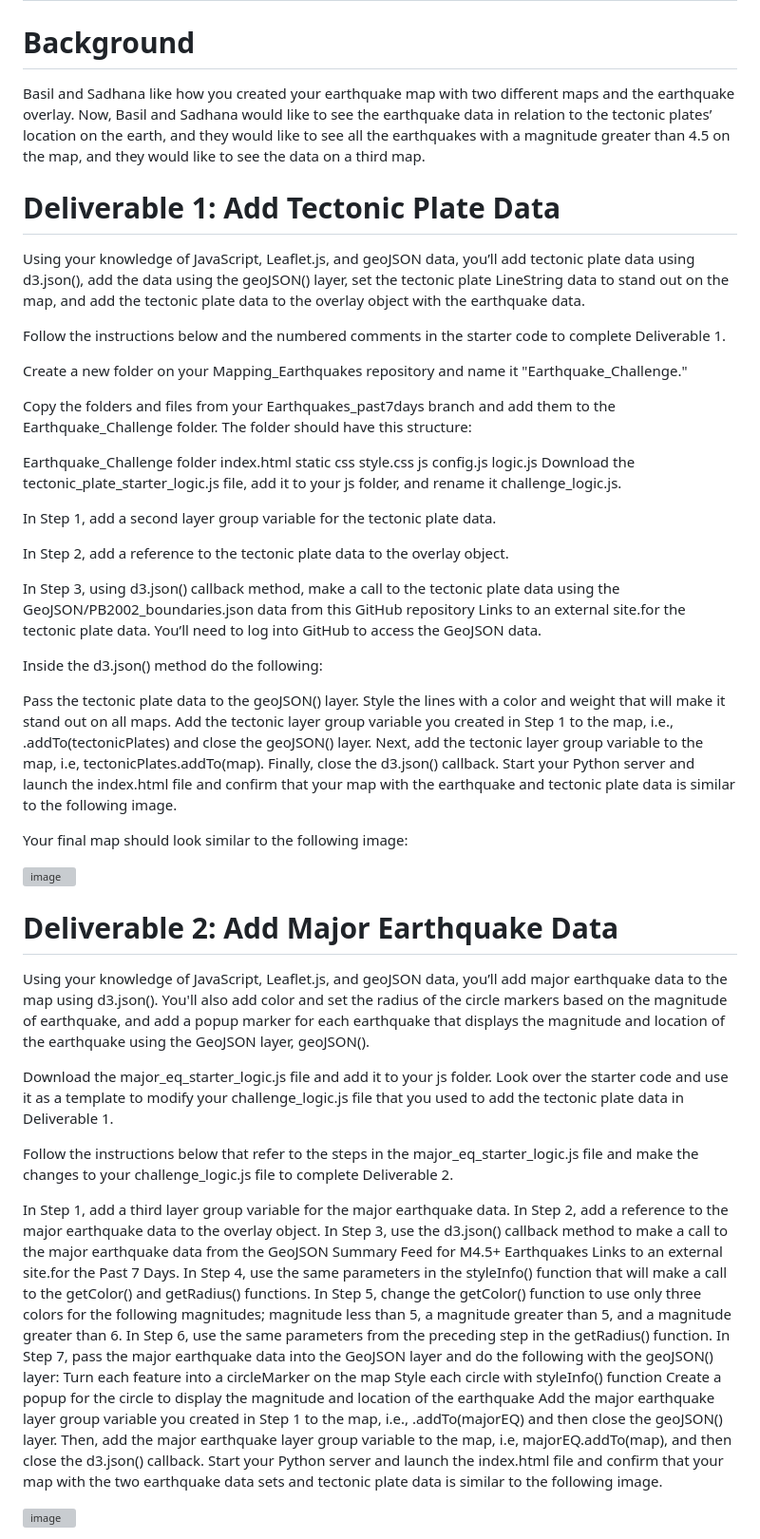
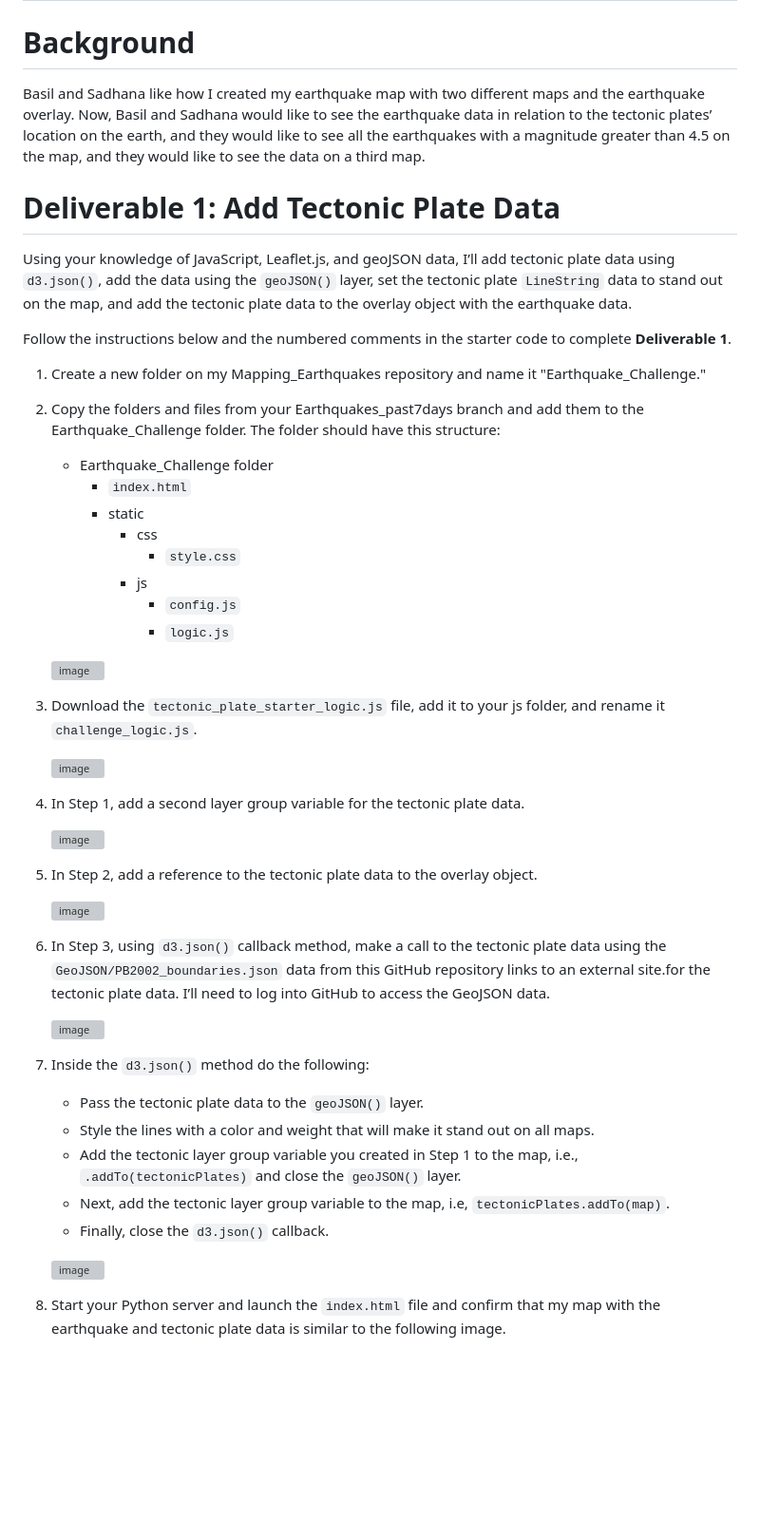
Before and after one commit to gasconma1960/Mapping_Earthquakes, a Markdown page: README.md, the part around one of its changes. Shown at 95% size. GitHub-like rendering; blank space fills up the shorter version; grey boxes are pictures that could not be loaded.

```diff
--- a/README.md
+++ b/README.md
@@ -1,40 +1,34 @@
 # Mapping_Earthquakes
 # Background
-Basil and Sadhana like how you created your earthquake map with two different maps and the earthquake overlay. Now, Basil and Sadhana would like to see the earthquake data in relation to the tectonic plates’ location on the earth, and they would like to see all the earthquakes with a magnitude greater than 4.5 on the map, and they would like to see the data on a third map.
+  Basil and Sadhana like how I created my earthquake map with two different maps and the earthquake overlay. Now, Basil and Sadhana would like to see the earthquake data in relation to the tectonic plates’ location on the earth, and they would like to see all the earthquakes with a magnitude greater than 4.5 on the map, and they would like to see the data on a third map.
 
-# Deliverable 1: Add Tectonic Plate Data
-Using your knowledge of JavaScript, Leaflet.js, and geoJSON data, you’ll add tectonic plate data using d3.json(), add the data using the geoJSON() layer, set the tectonic plate LineString data to stand out on the map, and add the tectonic plate data to the overlay object with the earthquake data.
+# **Deliverable 1: Add Tectonic Plate Data**
+  Using your knowledge of JavaScript, Leaflet.js, and geoJSON data, I’ll add tectonic plate data using `d3.json()`, add the data using the `geoJSON()` layer, set the tectonic plate `LineString` data to stand out on the map, and add the tectonic plate data to the overlay object with the earthquake data.
 
-Follow the instructions below and the numbered comments in the starter code to complete Deliverable 1.
+Follow the instructions below and the numbered comments in the starter code to complete **Deliverable 1**.
 
-Create a new folder on your Mapping_Earthquakes repository and name it "Earthquake_Challenge."
+1. Create a new folder on my Mapping_Earthquakes repository and name it "Earthquake_Challenge."
 
-Copy the folders and files from your Earthquakes_past7days branch and add them to the Earthquake_Challenge folder. The folder should have this structure:
+2. Copy the folders and files from your Earthquakes_past7days branch and add them to the Earthquake_Challenge folder. The folder should have this structure:
 
-Earthquake_Challenge folder
-index.html
-static
-css
-style.css
-js
-config.js
-logic.js
-Download the tectonic_plate_starter_logic.js file, add it to your js folder, and rename it challenge_logic.js.
+    - Earthquake_Challenge folder
+      - `index.html`
+      - static
+        - css
+          - `style.css`
+        - js
+          - `config.js`
+          - `logic.js`
 
-In Step 1, add a second layer group variable for the tectonic plate data.
+    ![image](https://user-images.githubusercontent.com/112348240/213076032-2fcd8fe9-88de-492c-8985-e8531ea6d29b.png)
 
-In Step 2, add a reference to the tectonic plate data to the overlay object.
+3. Download the `tectonic_plate_starter_logic.js` file, add it to your js folder, and rename it `challenge_logic.js`.
 
-In Step 3, using d3.json() callback method, make a call to the tectonic plate data using the GeoJSON/PB2002_boundaries.json data from this GitHub repository Links to an external site.for the tectonic plate data. You’ll need to log into GitHub to access the GeoJSON data.
+    ![image](https://user-images.githubusercontent.com/112348240/213077063-4afc2c31-96b9-46e8-bc81-ed61e80e0411.png)
 
-Inside the d3.json() method do the following:
+4. In Step 1, add a second layer group variable for the tectonic plate data.
 
-Pass the tectonic plate data to the geoJSON() layer.
-Style the lines with a color and weight that will make it stand out on all maps.
-Add the tectonic layer group variable you created in Step 1 to the map, i.e., .addTo(tectonicPlates) and close the geoJSON() layer.
-Next, add the tectonic layer group variable to the map, i.e, tectonicPlates.addTo(map).
-Finally, close the d3.json() callback.
-Start your Python server and launch the index.html file and confirm that your map with the earthquake and tectonic plate data is similar to the following image.
+    ![image](https://user-images.githubusercontent.com/112348240/213077253-ffbfa2c1-1b29-4660-8b04-d8e10bc8db3d.png)
 
-Your final map should look similar to the following image:
+5. In Step 2, add a reference to the tectonic plate data to the overlay object.
 
@@ -42,25 +36,17 @@ Your final map should look similar to the following image:
 
-# Deliverable 2: Add Major Earthquake Data
+6. In Step 3, using `d3.json()` callback method, make a call to the tectonic plate data using the `GeoJSON/PB2002_boundaries.json` data from this GitHub repository links to an external site.for the tectonic plate data. I’ll need to log into GitHub to access the GeoJSON data.
 
-Using your knowledge of JavaScript, Leaflet.js, and geoJSON data, you’ll add major earthquake data to the map using d3.json(). You'll also add color and set the radius of the circle markers based on the magnitude of earthquake, and add a popup marker for each earthquake that displays the magnitude and location of the earthquake using the GeoJSON layer, geoJSON().
+    ![image](https://user-images.githubusercontent.com/112348240/213077509-35f9b00d-ffca-4d94-a516-e6fc81b8a4bb.png)
 
-Download the major_eq_starter_logic.js file and add it to your js folder. Look over the starter code and use it as a template to modify your challenge_logic.js file that you used to add the tectonic plate data in Deliverable 1.
+7. Inside the `d3.json()` method do the following:
 
-Follow the instructions below that refer to the steps in the major_eq_starter_logic.js file and make the changes to your challenge_logic.js file to complete Deliverable 2.
+   - Pass the tectonic plate data to the `geoJSON()` layer.
+   - Style the lines with a color and weight that will make it stand out on all maps.
+   - Add the tectonic layer group variable you created in Step 1 to the map, i.e., `.addTo(tectonicPlates)` and close the `geoJSON()` layer.
+   - Next, add the tectonic layer group variable to the map, i.e, `tectonicPlates.addTo(map)`.
+   - Finally, close the `d3.json()` callback.
 
-In Step 1, add a third layer group variable for the major earthquake data.
-In Step 2, add a reference to the major earthquake data to the overlay object.
-In Step 3, use the d3.json() callback method to make a call to the major earthquake data from the GeoJSON Summary Feed for M4.5+ Earthquakes Links to an external site.for the Past 7 Days.
-In Step 4, use the same parameters in the styleInfo() function that will make a call to the getColor() and getRadius() functions.
-In Step 5, change the getColor() function to use only three colors for the following magnitudes; magnitude less than 5, a magnitude greater than 5, and a magnitude greater than 6.
-In Step 6, use the same parameters from the preceding step in the getRadius() function.
-In Step 7, pass the major earthquake data into the GeoJSON layer and do the following with the geoJSON() layer:
-Turn each feature into a circleMarker on the map
-Style each circle with styleInfo() function
-Create a popup for the circle to display the magnitude and location of the earthquake
-Add the major earthquake layer group variable you created in Step 1 to the map, i.e., .addTo(majorEQ) and then close the geoJSON() layer.
-Then, add the major earthquake layer group variable to the map, i.e, majorEQ.addTo(map), and then close the d3.json() callback.
-Start your Python server and launch the index.html file and confirm that your map with the two earthquake data sets and tectonic plate data is similar to the following image.
+   ![image](https://user-images.githubusercontent.com/112348240/213078048-26c3f7d9-61dc-4b54-8316-cec7bdd66016.png)
 
-![image](https://user-images.githubusercontent.com/112348240/212614745-90f1f15e-5ded-4c4a-8487-a8f9d6b7b61d.png)
+8. Start your Python server and launch the `index.html` file and confirm that my map with the earthquake and tectonic plate data is similar to the following image.
 
```
Also changed, not shown: other parts of README.md (+58 -8 lines).
